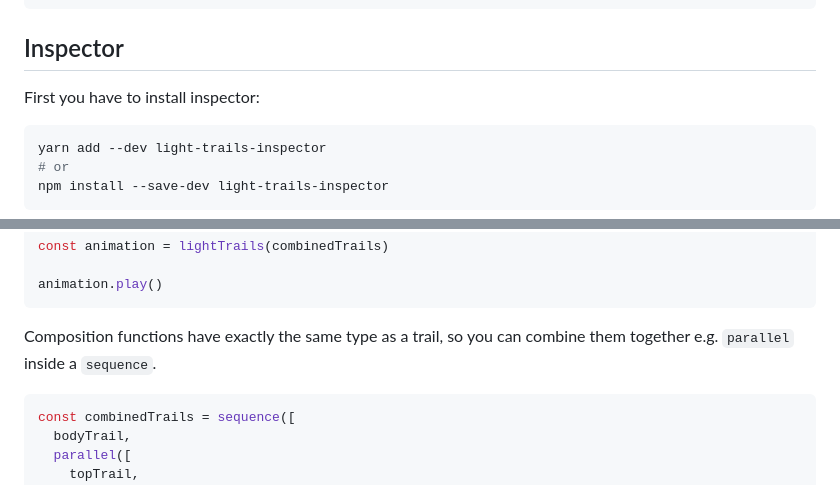
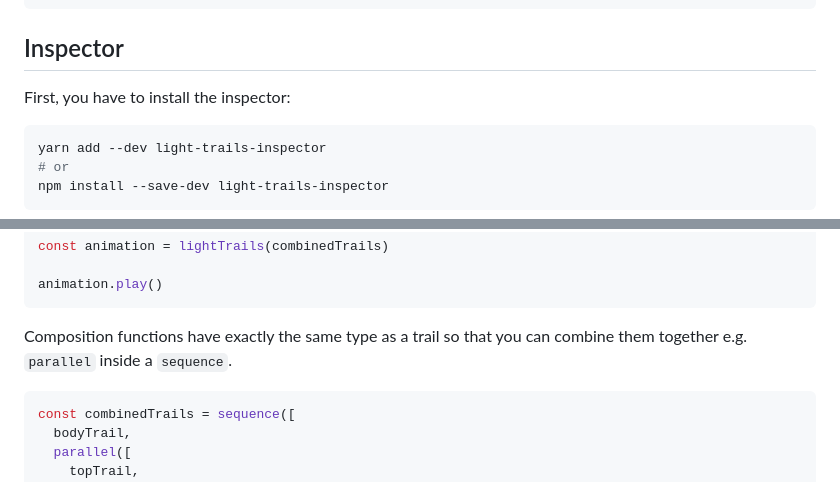
Before and after one commit to KacperKozak/light-trails, a Markdown page: README.md, 2 parts joined by grey strips. GitHub-like rendering.

````diff
--- a/README.md
+++ b/README.md
@@ -89,7 +89,7 @@ animation.play()
 
 ## Inspector
 
-First you have to install inspector:
+First, you have to install the inspector:
 
 ```bash
 yarn add --dev light-trails-inspector
@@ -199,7 +199,7 @@ const animation = lightTrails(combinedTrails)
 animation.play()
 ```
 
-Composition functions have exactly the same type as a trail, so you can combine them together e.g. `parallel` inside a `sequence`.
+Composition functions have exactly the same type as a trail so that you can combine them together e.g. `parallel` inside a `sequence`.
 
 ```ts
 const combinedTrails = sequence([
````
Also changed, not shown: other parts of README.md (+17 -17 lines).
